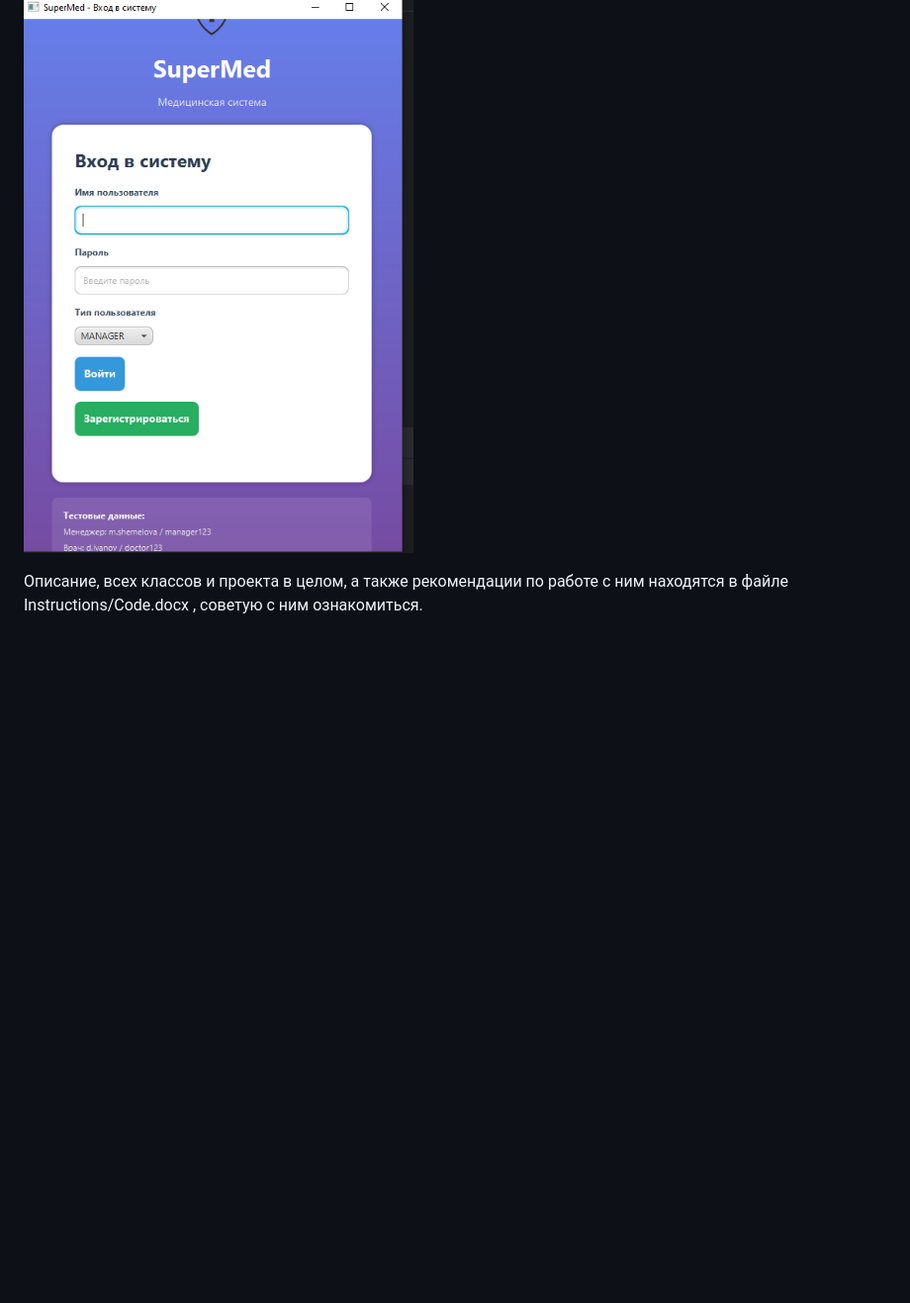
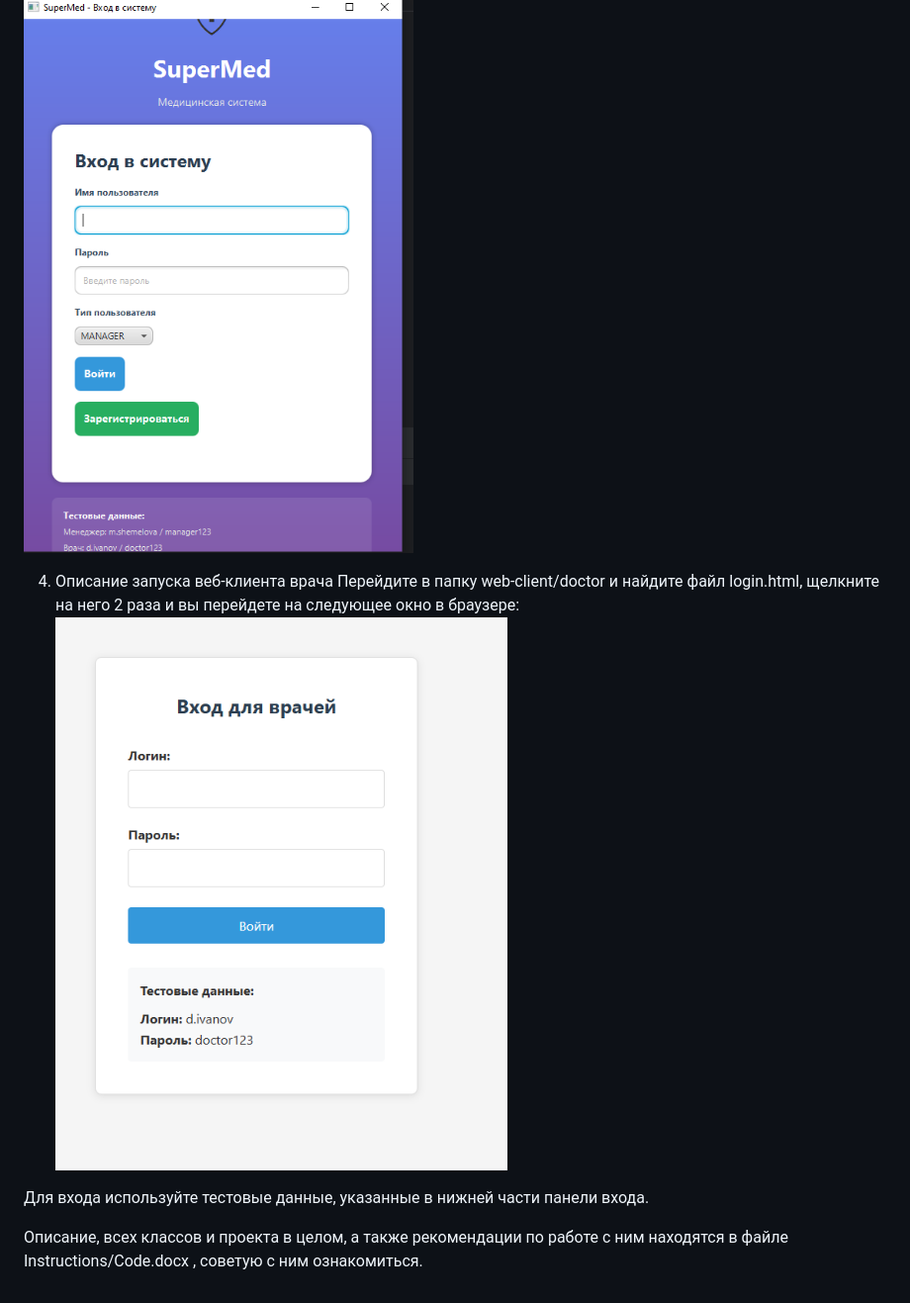
Before and after one commit to dasha1112/SuperMed, a Markdown page: README.md, the part around the change. Shown: that part at 99% size. Rendered like a GitHub page; pictures changed too: Instructions/web-client.PNG (added); blank space fills up the shorter version.

Commit message:
Add web-client doctor

```diff
--- a/README.md
+++ b/README.md
@@ -40,4 +40,10 @@ Error: JavaFX runtime components are missing, and are required to run this appli
 Если все заработало корректно, то у вас должно появиться окно входа, которое выглядит следующим образом:
 ![Loggin](./Instructions/Loggin.PNG)
 
+4. Описание запуска веб-клиента врача
+Перейдите в папку web-client/doctor и найдите файл login.html, щелкните на него 2 раза и вы перейдете на следующее окно в браузере:
+![web-client](./Instructions/web-client.PNG)
+
+Для входа используйте тестовые данные, указанные в нижней части панели входа.
+
 Описание, всех классов и проекта в целом, а также рекомендации по работе с ним находятся в файле Instructions/Code.docx , советую с ним ознакомиться.
```
Also changed, not shown: 12 other files.
